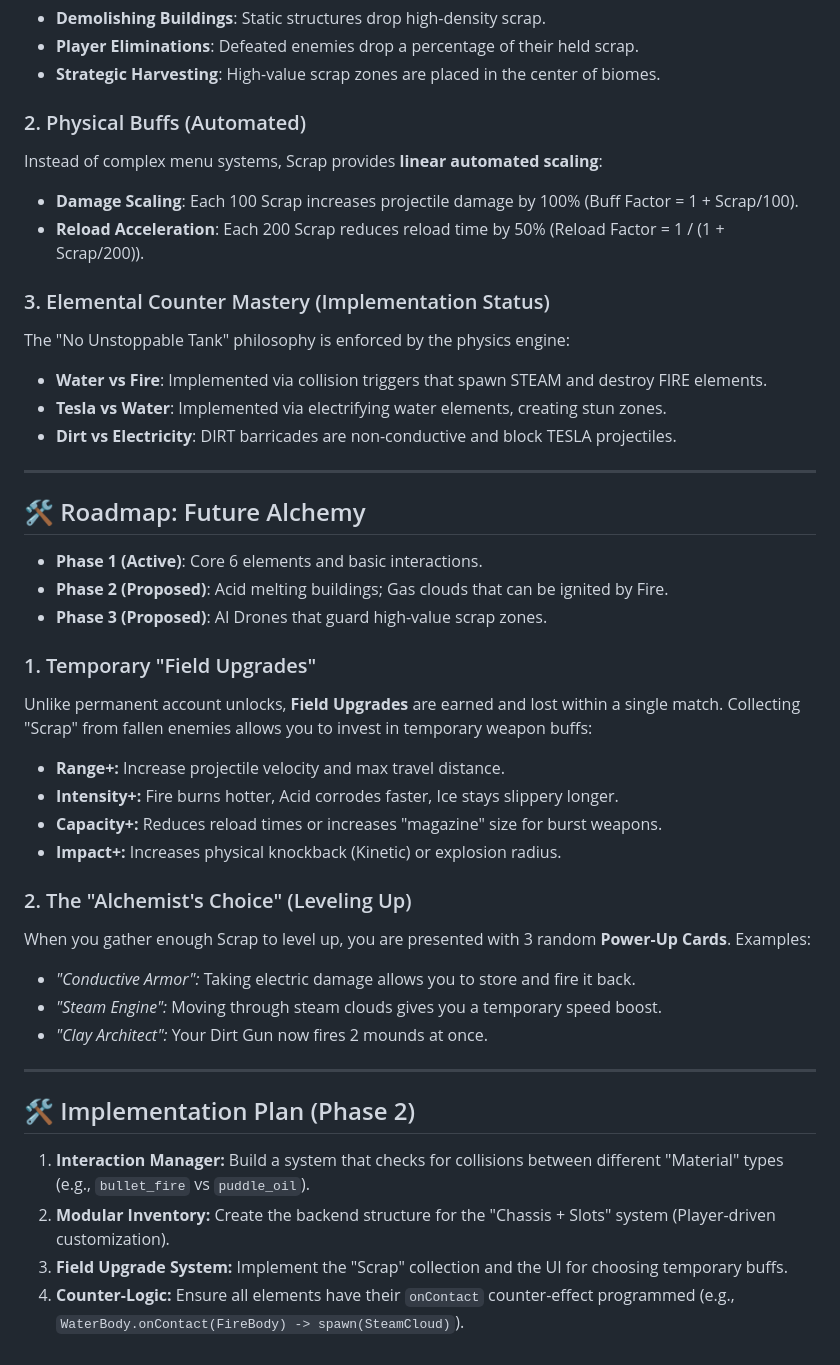
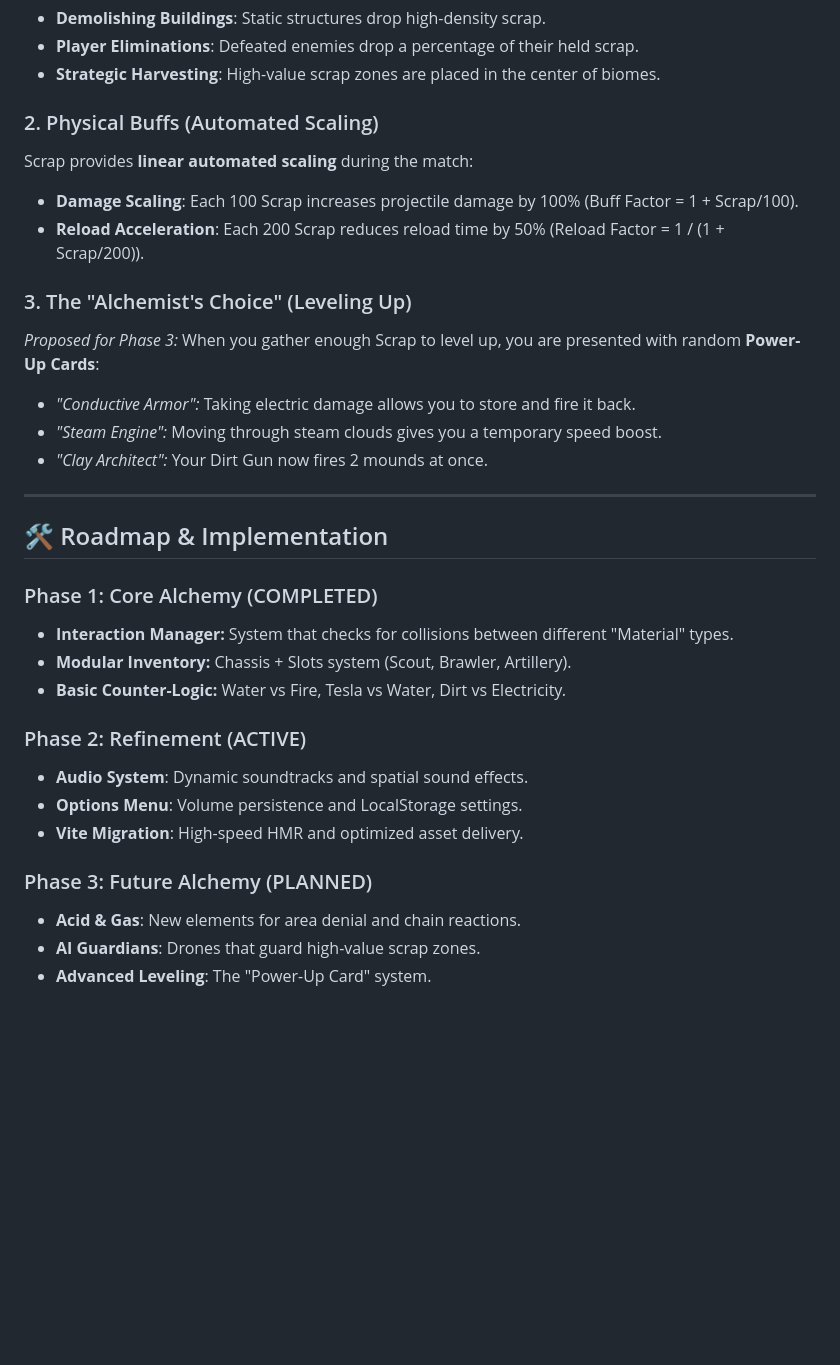
Before and after one commit to WilliamLehmus/Lundman.io, a Markdown page: Game Direction.md, the part around one of its changes. Rendered like a GitHub page; blank space fills up the shorter version.

```diff
--- a/Game Direction.md
+++ b/Game Direction.md
@@ -115,41 +43,32 @@ Scrap is the lifeblood of a match. It is obtained by:
 - **Player Eliminations**: Defeated enemies drop a percentage of their held scrap.
 - **Strategic Harvesting**: High-value scrap zones are placed in the center of biomes.
 
-### 2. Physical Buffs (Automated)
-Instead of complex menu systems, Scrap provides **linear automated scaling**:
+### 2. Physical Buffs (Automated Scaling)
+Scrap provides **linear automated scaling** during the match:
 - **Damage Scaling**: Each 100 Scrap increases projectile damage by 100% (Buff Factor = 1 + Scrap/100).
 - **Reload Acceleration**: Each 200 Scrap reduces reload time by 50% (Reload Factor = 1 / (1 + Scrap/200)).
 
-### 3. Elemental Counter Mastery (Implementation Status)
-The "No Unstoppable Tank" philosophy is enforced by the physics engine:
-- **Water vs Fire**: Implemented via collision triggers that spawn STEAM and destroy FIRE elements.
-- **Tesla vs Water**: Implemented via electrifying water elements, creating stun zones.
-- **Dirt vs Electricity**: DIRT barricades are non-conductive and block TESLA projectiles.
-
----
-
-## 🛠️ Roadmap: Future Alchemy
-- **Phase 1 (Active)**: Core 6 elements and basic interactions.
-- **Phase 2 (Proposed)**: Acid melting buildings; Gas clouds that can be ignited by Fire.
-- **Phase 3 (Proposed)**: AI Drones that guard high-value scrap zones.
-
-### 1. Temporary "Field Upgrades"
-Unlike permanent account unlocks, **Field Upgrades** are earned and lost within a single match. Collecting "Scrap" from fallen enemies allows you to invest in temporary weapon buffs:
-- **Range+:** Increase projectile velocity and max travel distance.
-- **Intensity+:** Fire burns hotter, Acid corrodes faster, Ice stays slippery longer.
-- **Capacity+:** Reduces reload times or increases "magazine" size for burst weapons.
-- **Impact+:** Increases physical knockback (Kinetic) or explosion radius.
-
-### 2. The "Alchemist's Choice" (Leveling Up)
-When you gather enough Scrap to level up, you are presented with 3 random **Power-Up Cards**. Examples:
+### 3. The "Alchemist's Choice" (Leveling Up)
+*Proposed for Phase 3:* When you gather enough Scrap to level up, you are presented with random **Power-Up Cards**:
 - *"Conductive Armor":* Taking electric damage allows you to store and fire it back.
 - *"Steam Engine":* Moving through steam clouds gives you a temporary speed boost.
 - *"Clay Architect":* Your Dirt Gun now fires 2 mounds at once.
 
 ---
 
-## 🛠️ Implementation Plan (Phase 2)
-1. **Interaction Manager:** Build a system that checks for collisions between different "Material" types (e.g., `bullet_fire` vs `puddle_oil`).
-2. **Modular Inventory:** Create the backend structure for the "Chassis + Slots" system (Player-driven customization).
-3. **Field Upgrade System:** Implement the "Scrap" collection and the UI for choosing temporary buffs.
-4. **Counter-Logic:** Ensure all elements have their `onContact` counter-effect programmed (e.g., `WaterBody.onContact(FireBody) -> spawn(SteamCloud)`).
+## 🛠️ Roadmap & Implementation
+
+### Phase 1: Core Alchemy (COMPLETED)
+- **Interaction Manager:** System that checks for collisions between different "Material" types.
+- **Modular Inventory:** Chassis + Slots system (Scout, Brawler, Artillery).
+- **Basic Counter-Logic:** Water vs Fire, Tesla vs Water, Dirt vs Electricity.
+
+### Phase 2: Refinement (ACTIVE)
+- **Audio System**: Dynamic soundtracks and spatial sound effects.
+- **Options Menu**: Volume persistence and LocalStorage settings.
+- **Vite Migration**: High-speed HMR and optimized asset delivery.
+
+### Phase 3: Future Alchemy (PLANNED)
+- **Acid & Gas**: New elements for area denial and chain reactions.
+- **AI Guardians**: Drones that guard high-value scrap zones.
+- **Advanced Leveling**: The "Power-Up Card" system.
```
Also changed, not shown: other parts of Game Direction.md (+15 -87 lines).
